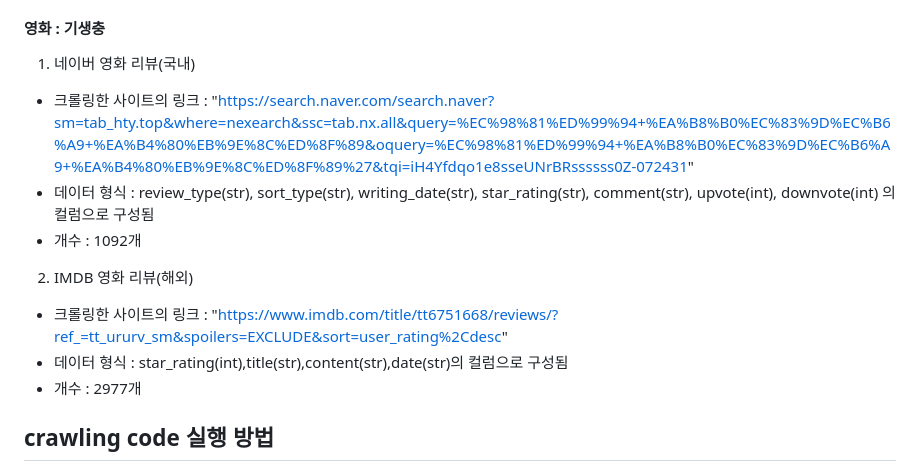
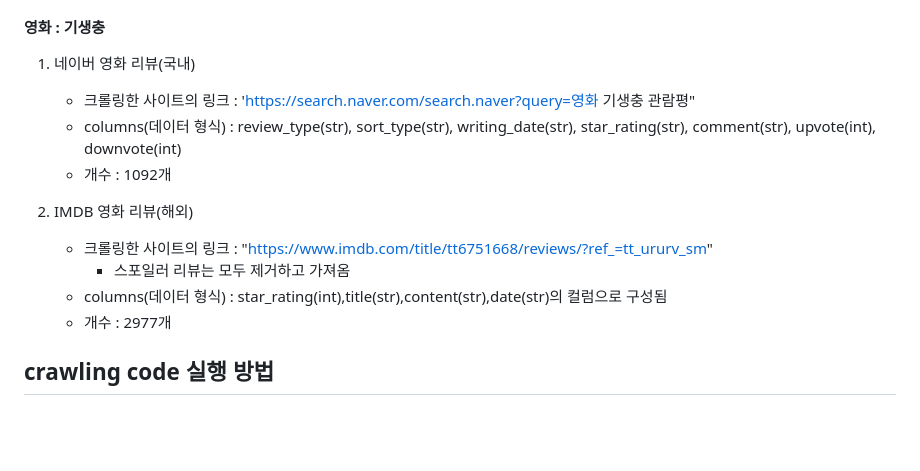
Before and after one commit to wognsths/YBIGTA_newbie_team_project, a Markdown page: README.md, the part around the change. Rendered like a GitHub page; blank space fills up the shorter version.

```diff
--- a/README.md
+++ b/README.md
@@ -41,14 +41,15 @@
 
 #### 영화 : 기생충
 1. 네이버 영화 리뷰(국내)
-  - 크롤링한 사이트의 링크 : "https://search.naver.com/search.naver?sm=tab_hty.top&where=nexearch&ssc=tab.nx.all&query=%EC%98%81%ED%99%94+%EA%B8%B0%EC%83%9D%EC%B6%A9+%EA%B4%80%EB%9E%8C%ED%8F%89&oquery=%EC%98%81%ED%99%94+%EA%B8%B0%EC%83%9D%EC%B6%A9+%EA%B4%80%EB%9E%8C%ED%8F%89%27&tqi=iH4Yfdqo1e8sseUNrBRssssss0Z-072431"
-  - 데이터 형식 : review_type(str), sort_type(str), writing_date(str), star_rating(str), comment(str), upvote(int), downvote(int) 의 컬럼으로 구성됨
-  - 개수 : 1092개
+    - 크롤링한 사이트의 링크 : 'https://search.naver.com/search.naver?query=영화 기생충 관람평"
+    - columns(데이터 형식) : review_type(str), sort_type(str), writing_date(str), star_rating(str), comment(str), upvote(int), downvote(int)
+    - 개수 : 1092개
 
 2. IMDB 영화 리뷰(해외)
-  - 크롤링한 사이트의 링크 : "https://www.imdb.com/title/tt6751668/reviews/?ref_=tt_ururv_sm&spoilers=EXCLUDE&sort=user_rating%2Cdesc"
-  - 데이터 형식 : star_rating(int),title(str),content(str),date(str)의 컬럼으로 구성됨
-  - 개수 : 2977개
+    - 크롤링한 사이트의 링크 : "https://www.imdb.com/title/tt6751668/reviews/?ref_=tt_ururv_sm"
+        - 스포일러 리뷰는 모두 제거하고 가져옴
+    - columns(데이터 형식) : star_rating(int),title(str),content(str),date(str)의 컬럼으로 구성됨
+    - 개수 : 2977개
 
 
 ## crawling code 실행 방법
```
